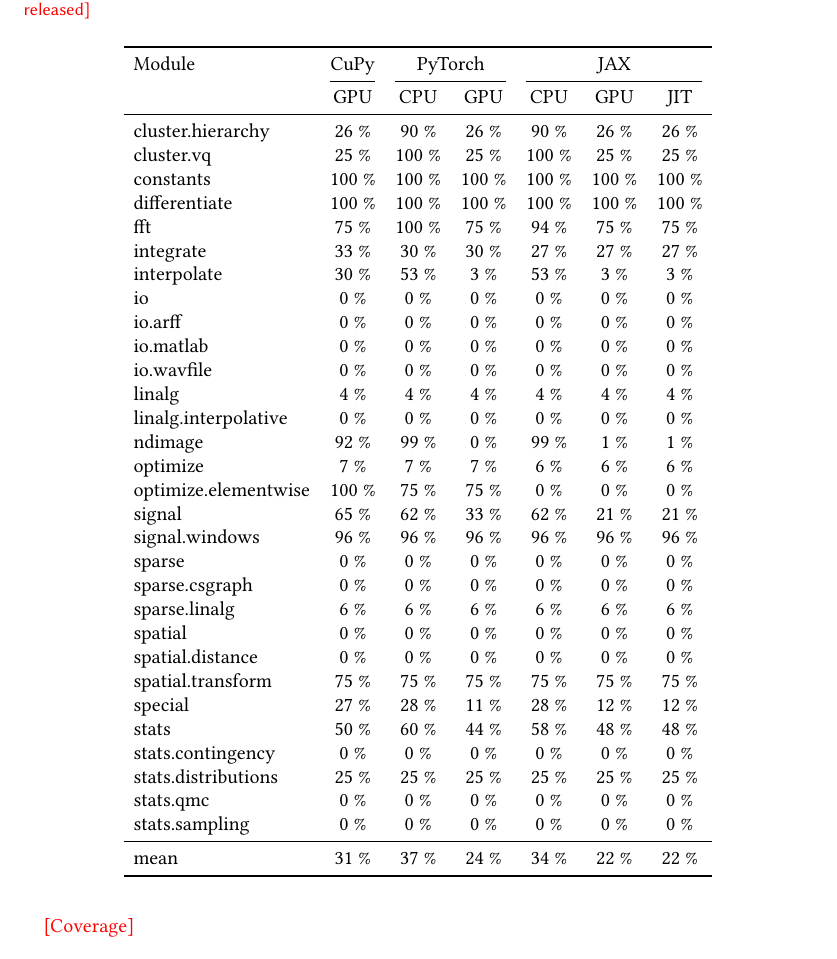
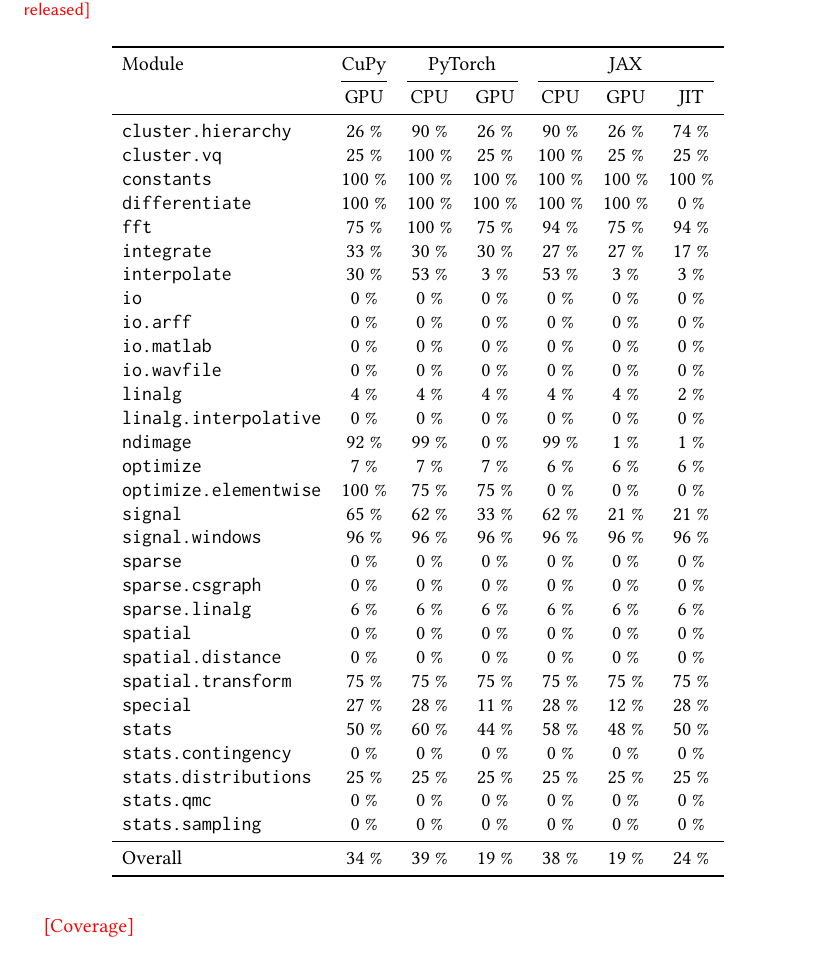
Before and after one commit to scipy/scipy-articles, a LaTeX paper (scipy-2.0/src/paper.tex): part of page 3 of 4, cut so that both start at the same text. Compiled offline with pdfLaTeX.

Commit message:
coverage table improvements

```diff
--- a/scipy-2.0/src/paper.tex
+++ b/scipy-2.0/src/paper.tex
@@ -319,38 +319,38 @@
     \cmidrule(lr){5-7}
     & GPU & CPU & GPU & CPU & GPU & JIT\\
     \midrule
-cluster.hierarchy & 26 \% & 90 \% & 26 \% & 90 \% & 26 \% & 26 \% \\
-cluster.vq & 25 \% & 100 \% & 25 \% & 100 \% & 25 \% & 25 \% \\
-constants & 100 \% & 100 \% & 100 \% & 100 \% & 100 \% & 100 \% \\
-differentiate & 100 \% & 100 \% & 100 \% & 100 \% & 100 \% & 100 \% \\
-fft & 75 \% & 100 \% & 75 \% & 94 \% & 75 \% & 75 \% \\
-integrate & 33 \% & 30 \% & 30 \% & 27 \% & 27 \% & 27 \% \\
-interpolate & 30 \% & 53 \% & 3 \% & 53 \% & 3 \% & 3 \% \\
-io & 0 \% & 0 \% & 0 \% & 0 \% & 0 \% & 0 \% \\
-io.arff & 0 \% & 0 \% & 0 \% & 0 \% & 0 \% & 0 \% \\
-io.matlab & 0 \% & 0 \% & 0 \% & 0 \% & 0 \% & 0 \% \\
-io.wavfile & 0 \% & 0 \% & 0 \% & 0 \% & 0 \% & 0 \% \\
-linalg & 4 \% & 4 \% & 4 \% & 4 \% & 4 \% & 4 \% \\
-linalg.interpolative & 0 \% & 0 \% & 0 \% & 0 \% & 0 \% & 0 \% \\
-ndimage & 92 \% & 99 \% & 0 \% & 99 \% & 1 \% & 1 \% \\
-optimize & 7 \% & 7 \% & 7 \% & 6 \% & 6 \% & 6 \% \\
-optimize.elementwise & 100 \% & 75 \% & 75 \% & 0 \% & 0 \% & 0 \% \\
-signal & 65 \% & 62 \% & 33 \% & 62 \% & 21 \% & 21 \% \\
-signal.windows & 96 \% & 96 \% & 96 \% & 96 \% & 96 \% & 96 \% \\
-sparse & 0 \% & 0 \% & 0 \% & 0 \% & 0 \% & 0 \% \\
-sparse.csgraph & 0 \% & 0 \% & 0 \% & 0 \% & 0 \% & 0 \% \\
-sparse.linalg & 6 \% & 6 \% & 6 \% & 6 \% & 6 \% & 6 \% \\
-spatial & 0 \% & 0 \% & 0 \% & 0 \% & 0 \% & 0 \% \\
-spatial.distance & 0 \% & 0 \% & 0 \% & 0 \% & 0 \% & 0 \% \\
-spatial.transform & 75 \% & 75 \% & 75 \% & 75 \% & 75 \% & 75 \% \\
-special & 27 \% & 28 \% & 11 \% & 28 \% & 12 \% & 12 \% \\
-stats & 50 \% & 60 \% & 44 \% & 58 \% & 48 \% & 48 \% \\
-stats.contingency & 0 \% & 0 \% & 0 \% & 0 \% & 0 \% & 0 \% \\
-stats.distributions & 25 \% & 25 \% & 25 \% & 25 \% & 25 \% & 25 \% \\
-stats.qmc & 0 \% & 0 \% & 0 \% & 0 \% & 0 \% & 0 \% \\
-stats.sampling & 0 \% & 0 \% & 0 \% & 0 \% & 0 \% & 0 \% \\
+\texttt{cluster.hierarchy} & 26 \% & 90 \% & 26 \% & 90 \% & 26 \% & 74 \% \\
+\texttt{cluster.vq} & 25 \% & 100 \% & 25 \% & 100 \% & 25 \% & 25 \% \\
+\texttt{constants} & 100 \% & 100 \% & 100 \% & 100 \% & 100 \% & 100 \% \\
+\texttt{differentiate} & 100 \% & 100 \% & 100 \% & 100 \% & 100 \% & 0 \% \\
+\texttt{fft} & 75 \% & 100 \% & 75 \% & 94 \% & 75 \% & 94 \% \\
+\texttt{integrate} & 33 \% & 30 \% & 30 \% & 27 \% & 27 \% & 17 \% \\
+\texttt{interpolate} & 30 \% & 53 \% & 3 \% & 53 \% & 3 \% & 3 \% \\
+\texttt{io} & 0 \% & 0 \% & 0 \% & 0 \% & 0 \% & 0 \% \\
+\texttt{io.arff} & 0 \% & 0 \% & 0 \% & 0 \% & 0 \% & 0 \% \\
+\texttt{io.matlab} & 0 \% & 0 \% & 0 \% & 0 \% & 0 \% & 0 \% \\
+\texttt{io.wavfile} & 0 \% & 0 \% & 0 \% & 0 \% & 0 \% & 0 \% \\
+\texttt{linalg} & 4 \% & 4 \% & 4 \% & 4 \% & 4 \% & 2 \% \\
+\texttt{linalg.interpolative} & 0 \% & 0 \% & 0 \% & 0 \% & 0 \% & 0 \% \\
+\texttt{ndimage} & 92 \% & 99 \% & 0 \% & 99 \% & 1 \% & 1 \% \\
+\texttt{optimize} & 7 \% & 7 \% & 7 \% & 6 \% & 6 \% & 6 \% \\
+\texttt{optimize.elementwise} & 100 \% & 75 \% & 75 \% & 0 \% & 0 \% & 0 \% \\
+\texttt{signal} & 65 \% & 62 \% & 33 \% & 62 \% & 21 \% & 21 \% \\
+\texttt{signal.windows} & 96 \% & 96 \% & 96 \% & 96 \% & 96 \% & 96 \% \\
+\texttt{sparse} & 0 \% & 0 \% & 0 \% & 0 \% & 0 \% & 0 \% \\
+\texttt{sparse.csgraph} & 0 \% & 0 \% & 0 \% & 0 \% & 0 \% & 0 \% \\
+\texttt{sparse.linalg} & 6 \% & 6 \% & 6 \% & 6 \% & 6 \% & 6 \% \\
+\texttt{spatial} & 0 \% & 0 \% & 0 \% & 0 \% & 0 \% & 0 \% \\
+\texttt{spatial.distance} & 0 \% & 0 \% & 0 \% & 0 \% & 0 \% & 0 \% \\
+\texttt{spatial.transform} & 75 \% & 75 \% & 75 \% & 75 \% & 75 \% & 75 \% \\
+\texttt{special} & 27 \% & 28 \% & 11 \% & 28 \% & 12 \% & 28 \% \\
+\texttt{stats} & 50 \% & 60 \% & 44 \% & 58 \% & 48 \% & 50 \% \\
+\texttt{stats.contingency} & 0 \% & 0 \% & 0 \% & 0 \% & 0 \% & 0 \% \\
+\texttt{stats.distributions} & 25 \% & 25 \% & 25 \% & 25 \% & 25 \% & 25 \% \\
+\texttt{stats.qmc} & 0 \% & 0 \% & 0 \% & 0 \% & 0 \% & 0 \% \\
+\texttt{stats.sampling} & 0 \% & 0 \% & 0 \% & 0 \% & 0 \% & 0 \% \\
 \midrule
-mean & 31 \% & 37 \% & 24 \% & 34 \% & 22 \% & 22 \% \\
+Overall & 34 \% & 39 \% & 19 \% & 38 \% & 19 \% & 24 \% \\
   \bottomrule
 \end{tabular}
 \end{table}
```
Also changed, not shown: 1 other file.
